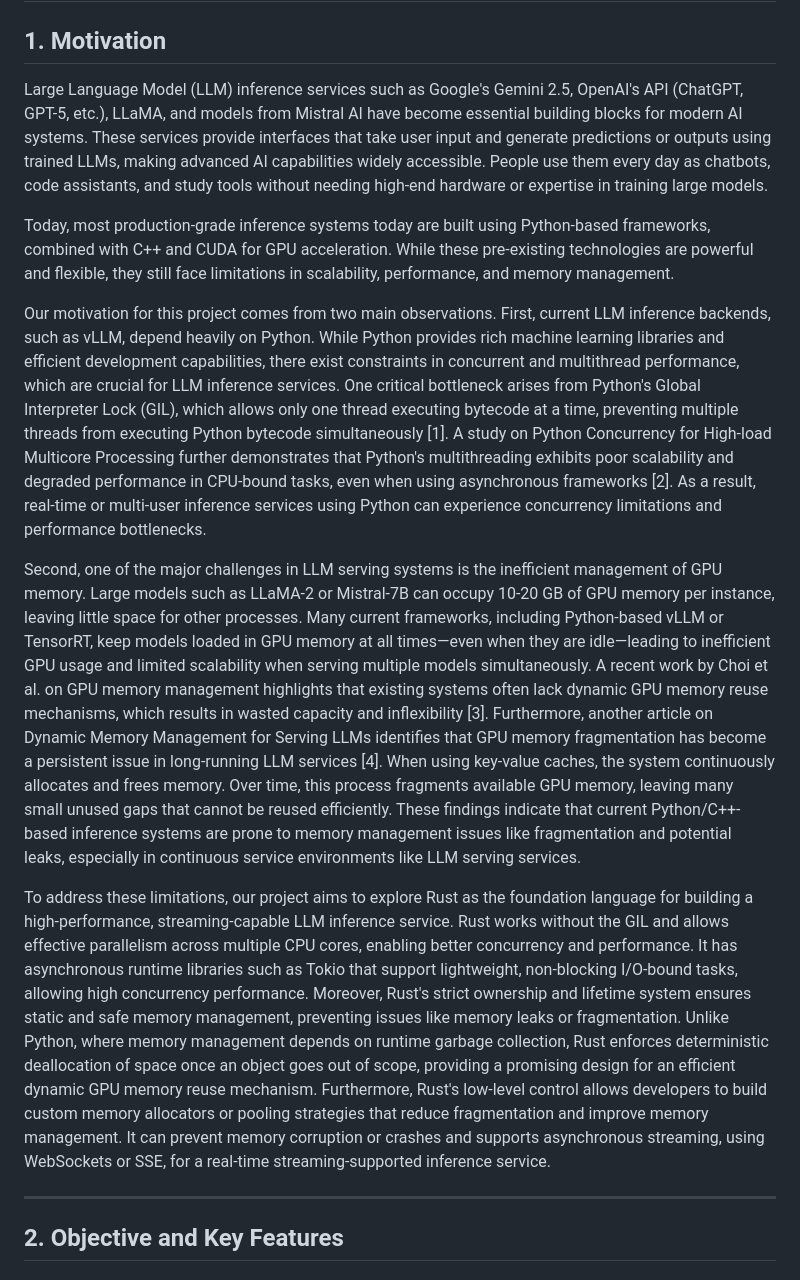
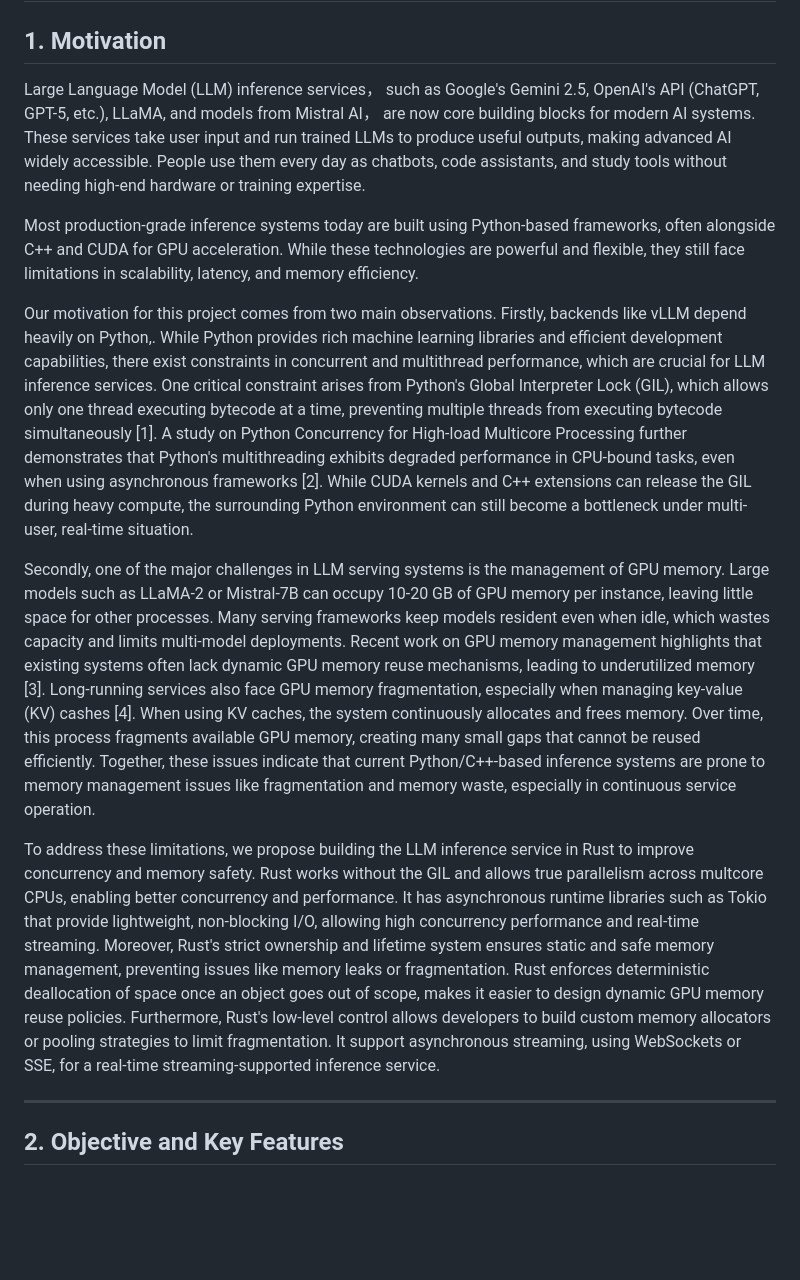
Before and after one commit to yuchen12345/ECE1724-Large-Language-Model-Inference-Service, a Markdown page: README.md, the part around the change. GitHub-like rendering; blank space fills up the shorter version.

Commit message:
Update README.md: refine motivation part

```diff
--- a/README.md
+++ b/README.md
@@ -1,15 +1,15 @@
 # ECE1779-Large-Language-Model-Inference-Service
 # Project Proposal
 ## 1. Motivation
-Large Language Model (LLM) inference services such as Google's Gemini 2.5, OpenAI's API (ChatGPT, GPT-5, etc.), LLaMA, and models from Mistral AI have become essential building blocks for modern AI systems. These services provide interfaces that take user input and generate predictions or outputs using trained LLMs, making advanced AI capabilities widely accessible. People use them every day as chatbots, code assistants, and study tools without needing high-end hardware or expertise in training large models.
+Large Language Model (LLM) inference services， such as Google's Gemini 2.5, OpenAI's API (ChatGPT, GPT-5, etc.), LLaMA, and models from Mistral AI， are now core building blocks for modern AI systems. These services  take user input and run trained LLMs to produce useful outputs, making advanced AI widely accessible. People use them every day as chatbots, code assistants, and study tools without needing high-end hardware or training expertise.
 
-Today, most production-grade inference systems today are built using Python-based frameworks, combined with C++ and CUDA for GPU acceleration. While these pre-existing technologies are powerful and flexible, they still face limitations in scalability, performance, and memory management.
+Most production-grade inference systems today are built using Python-based frameworks, often alongside C++ and CUDA for GPU acceleration. While these technologies are powerful and flexible, they still face limitations in scalability, latency, and memory efficiency.
 
-Our motivation for this project comes from two main observations. First, current LLM inference backends, such as vLLM, depend heavily on Python. While Python provides rich machine learning libraries and efficient development capabilities, there exist constraints in concurrent and multithread performance, which are crucial for LLM inference services. One critical bottleneck arises from Python's Global Interpreter Lock (GIL), which allows only one thread executing bytecode at a time, preventing multiple threads from executing Python bytecode simultaneously [1]. A study on Python Concurrency for High-load Multicore Processing further demonstrates that Python's multithreading exhibits poor scalability and degraded performance in CPU-bound tasks, even when using asynchronous frameworks [2]. As a result, real-time or multi-user inference services using Python can experience concurrency limitations and performance bottlenecks.
+Our motivation for this project comes from two main observations. Firstly, backends like vLLM depend heavily on Python,. While Python provides rich machine learning libraries and efficient development capabilities, there exist constraints in concurrent and multithread performance, which are crucial for LLM inference services. One critical constraint arises from Python's Global Interpreter Lock (GIL), which allows only one thread executing bytecode at a time, preventing multiple threads from executing bytecode simultaneously [1]. A study on Python Concurrency for High-load Multicore Processing further demonstrates that Python's multithreading exhibits degraded performance in CPU-bound tasks, even when using asynchronous frameworks [2]. While CUDA kernels and C++ extensions can release the GIL during heavy compute, the surrounding Python environment can still become a bottleneck under multi-user, real-time situation.
 
-Second, one of the major challenges in LLM serving systems is the inefficient management of GPU memory. Large models such as LLaMA-2 or Mistral-7B can occupy 10-20 GB of GPU memory per instance, leaving little space for other processes. Many current frameworks, including Python-based vLLM or TensorRT, keep models loaded in GPU memory at all times—even when they are idle—leading to inefficient GPU usage and limited scalability when serving multiple models simultaneously. A recent work by Choi et al. on GPU memory management highlights that existing systems often lack dynamic GPU memory reuse mechanisms, which results in wasted capacity and inflexibility [3]. Furthermore, another article on Dynamic Memory Management for Serving LLMs identifies that GPU memory fragmentation has become a persistent issue in long-running LLM services [4]. When using key-value caches, the system continuously allocates and frees memory. Over time, this process fragments available GPU memory, leaving many small unused gaps that cannot be reused efficiently. These findings indicate that current Python/C++-based inference systems are prone to memory management issues like fragmentation and potential leaks, especially in continuous service environments like LLM serving services.
+Secondly, one of the major challenges in LLM serving systems is the management of GPU memory. Large models such as LLaMA-2 or Mistral-7B can occupy 10-20 GB of GPU memory per instance, leaving little space for other processes. Many serving frameworks keep models resident even when idle, which wastes capacity and limits multi-model deployments. Recent work on GPU memory management highlights that existing systems often lack dynamic GPU memory reuse mechanisms, leading to underutilized memory [3]. Long-running services also face GPU memory fragmentation, especially when managing key-value (KV) cashes [4]. When using KV caches, the system continuously allocates and frees memory. Over time, this process fragments available GPU memory, creating many small gaps that cannot be reused efficiently. Together, these issues indicate that current Python/C++-based inference systems are prone to memory management issues like fragmentation and memory waste, especially in continuous service operation.
 
-To address these limitations, our project aims to explore Rust as the foundation language for building a high-performance, streaming-capable LLM inference service. Rust works without the GIL and allows effective parallelism across multiple CPU cores, enabling better concurrency and performance. It has asynchronous runtime libraries such as Tokio that support lightweight, non-blocking I/O-bound tasks, allowing high concurrency performance. Moreover, Rust's strict ownership and lifetime system ensures static and safe memory management, preventing issues like memory leaks or fragmentation. Unlike Python, where memory management depends on runtime garbage collection, Rust enforces deterministic deallocation of space once an object goes out of scope, providing a promising design for an efficient dynamic GPU memory reuse mechanism. Furthermore, Rust's low-level control allows developers to build custom memory allocators or pooling strategies that reduce fragmentation and improve memory management. It can prevent memory corruption or crashes and supports asynchronous streaming, using WebSockets or SSE, for a real-time streaming-supported inference service.
+To address these limitations, we propose building the LLM inference service in Rust to improve concurrency and memory safety. Rust works without the GIL and allows true parallelism across multcore CPUs, enabling better concurrency and performance. It has asynchronous runtime libraries such as Tokio that provide lightweight, non-blocking I/O, allowing high concurrency performance and real-time streaming. Moreover, Rust's strict ownership and lifetime system ensures static and safe memory management, preventing issues like memory leaks or fragmentation. Rust enforces deterministic deallocation of space once an object goes out of scope, makes it easier to design dynamic GPU memory reuse policies. Furthermore, Rust's low-level control allows developers to build custom memory allocators or pooling strategies to limit fragmentation. It support asynchronous streaming, using WebSockets or SSE, for a real-time streaming-supported inference service.
 
 
 ---
```
